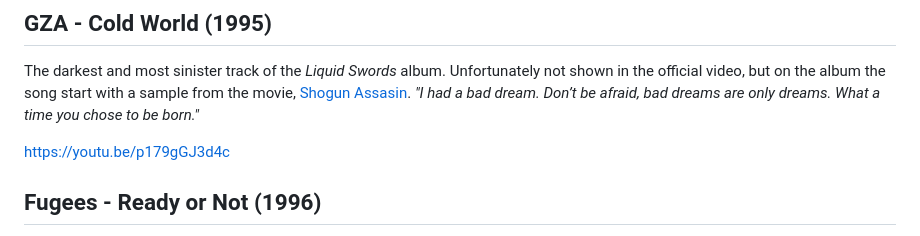
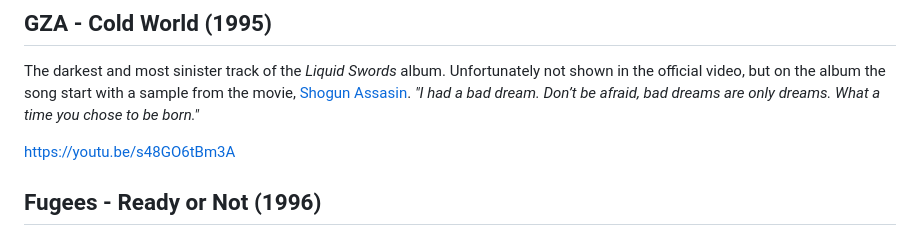
Before and after one commit to huphtur/huphtur.nl, a Markdown page: src/posts/2017-04-12-my-top-5-90s-hip-hop-tracks.md, the part around the change. GitHub-like rendering.

Commit message:
Fix GZA video link 👐

```diff
--- a/src/posts/2017-04-12-my-top-5-90s-hip-hop-tracks.md
+++ b/src/posts/2017-04-12-my-top-5-90s-hip-hop-tracks.md
@@ -80,7 +80,7 @@ https://youtu.be/4lVH8wkp6J4
 
 The darkest and most sinister track of the _Liquid Swords_ album. Unfortunately not shown in the official video, but on the album the song start with a sample from the movie, [Shogun Assasin](https://en.wikipedia.org/wiki/Shogun_Assassin). _"I had a bad dream. Don’t be afraid, bad dreams are only dreams. What a time you chose to be born."_
 
-https://youtu.be/p179gGJ3d4c
+https://youtu.be/s48GO6tBm3A
 
 ## Fugees - Ready or Not (1996)
 
```
